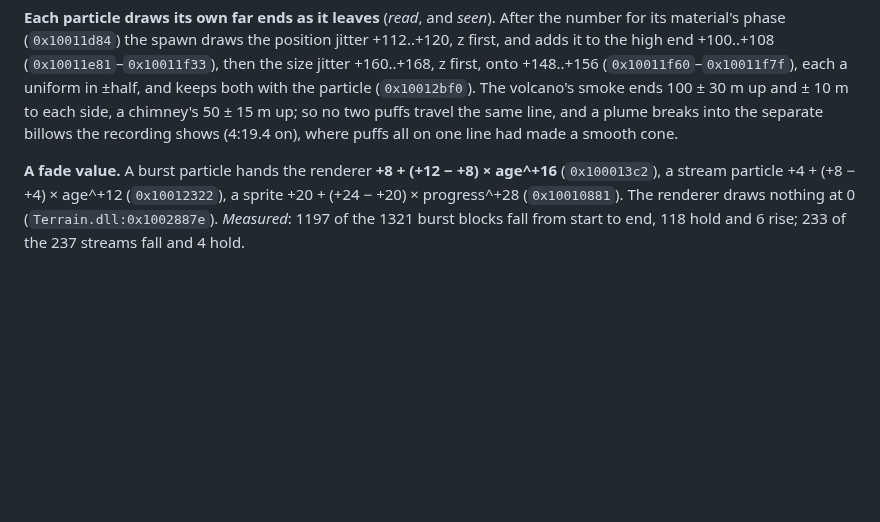
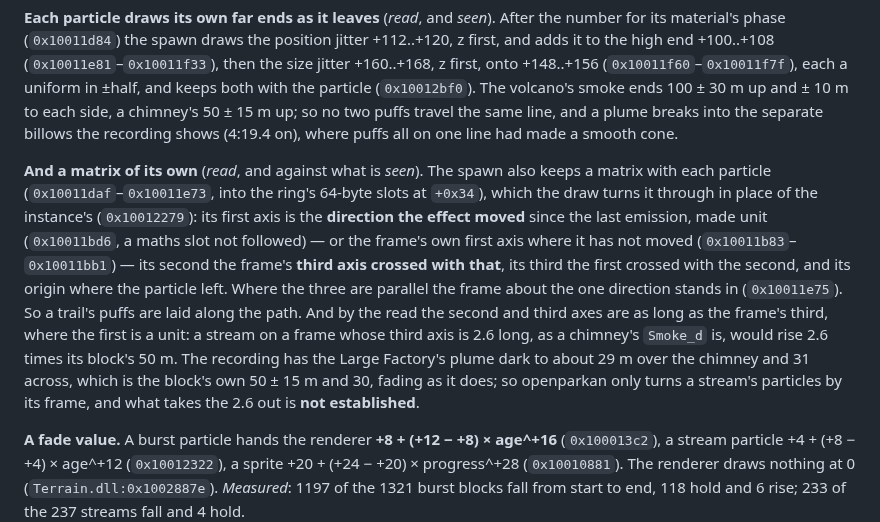
Before and after one commit to dragonee/openparkan, a Markdown page: docs/11-effects.md, the part around the change. Rendered like a GitHub page; blank space fills up the shorter version.

Commit message:
docs: a stream's particle is turned through a matrix of its own, built from the way the effect moved and the frame's third axis
The spawn keeps a matrix with each particle (Effect.dll:0x10011daf-0x10011e73, the
ring's 64-byte slots at +0x34), and the draw turns the particle through it in place
of the instance's (0x10012279). Its first axis is the direction the effect moved
since the last emission, made unit, or the frame's first axis where it has not
moved (0x10011b83-0x10011bb1); its second is the frame's third axis crossed with
that and its third the first crossed with the second (0x10003150 is a cross
product), about where the particle left.

By that read a stream on a frame whose third axis is not a unit is that many
times as far and as wide across its path: a chimney's Smoke_d is 2.6 long and its
block rises 50 m. The recording has the Large Factory's plume at the block's own
size, so the engine goes on turning a stream's particles by its frame alone, and
what takes the 2.6 out is written down as not established.

Co-Authored-By: Claude Opus 5.5 <noreply@anthropic.com>

```diff
--- a/docs/11-effects.md
+++ b/docs/11-effects.md
@@ -1941,6 +1941,23 @@ with the particle (`0x10012bf0`). The volcano's smoke ends 100 ± 30 m up and
 ± 10 m to each side, a chimney's 50 ± 15 m up; so no two puffs travel the same
 line, and a plume breaks into the separate billows the recording shows (4:19.4
 on), where puffs all on one line had made a smooth cone.
+
+**And a matrix of its own** (*read*, and against what is *seen*). The spawn also
+keeps a matrix with each particle (`0x10011daf`–`0x10011e73`, into the ring's
+64-byte slots at `+0x34`), which the draw turns it through in place of the
+instance's (`0x10012279`): its first axis is the **direction the effect moved**
+since the last emission, made unit (`0x10011bd6`, a maths slot not followed) — or
+the frame's own first axis where it has not moved (`0x10011b83`–`0x10011bb1`) —
+its second the frame's **third axis crossed with that**, its third the first
+crossed with the second, and its origin where the particle left. Where the three
+are parallel the frame about the one direction stands in (`0x10011e75`). So a
+trail's puffs are laid along the path. And by the read the second and third
+axes are as long as the frame's third, where the first is a unit: a stream on a
+frame whose third axis is 2.6 long, as a chimney's `Smoke_d` is, would rise 2.6
+times its block's 50 m. The recording has the Large Factory's plume dark to about
+29 m over the chimney and 31 across, which is the block's own 50 ± 15 m and 30,
+fading as it does; so openparkan only turns a stream's particles by its frame,
+and what takes the 2.6 out is **not established**.
 
 **A fade value.** A burst particle hands the renderer
 **+8 + (+12 − +8) × age^+16** (`0x100013c2`), a stream particle
```
